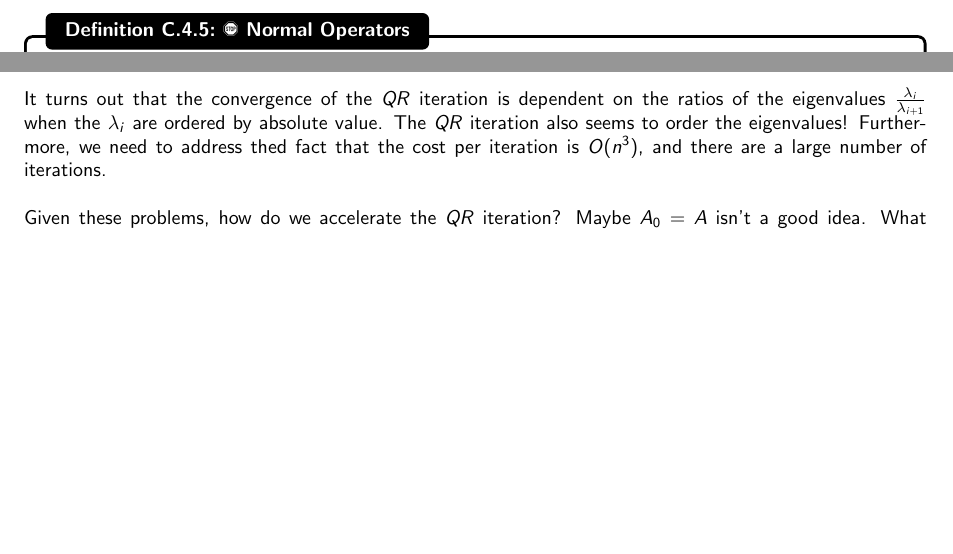
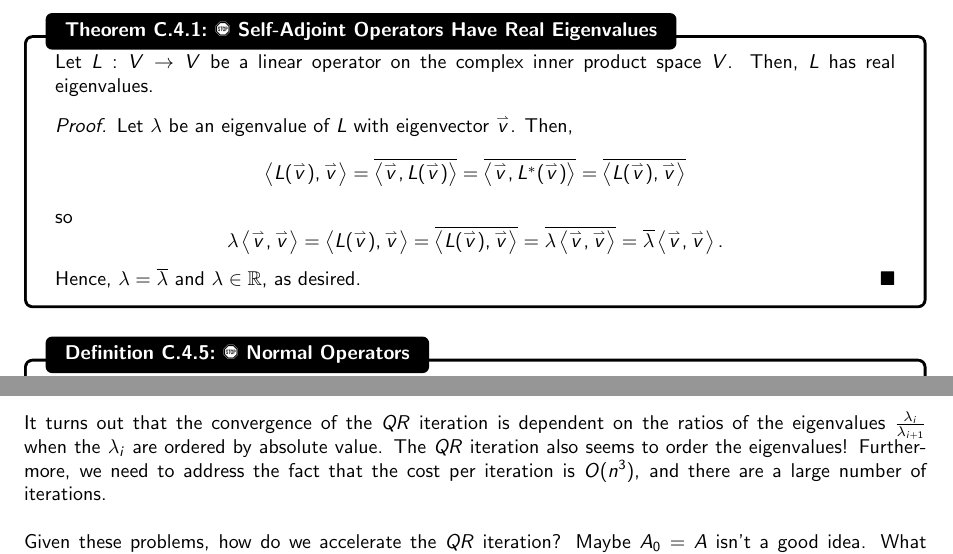
Before and after one commit to officialadithya/MATH-2135-Linear-Algebra-Notes, a LaTeX thesis (main.tex, which reads Chapters/numericalLinearAlgebra.tex, References/listOfLabels.tex): two parts of pages 214 and 216 of 225, joined at a grey line, cut at the place of the change, the shorter picture padded with empty space. The pictures show the PDF file main.pdf that the author committed with the source.

Commit message:
fixed minor typo and added proof of self-adjoint real eigenvalues

```diff
--- a/Chapters/numericalLinearAlgebra.tex
+++ b/Chapters/numericalLinearAlgebra.tex
@@ -337,6 +337,20 @@ In this section, we provide lecture notes for numerical linear algebra, as cover
         \begin{definition}{\Stop\,\,Self-Adjoint Operators}{selfadjointops}
             Let \(L:V\to V\) be a linear operator on the inner product space \(V\). We say \(L\) is self-adjoint if \(L=L^*\).
         \end{definition}
+        \begin{theorem}{\Stop\,\,Self-Adjoint Operators Have Real Eigenvalues}{selfadjointrealeigen}
+            Let \(L:V\to V\) be a linear operator on the complex inner product space \(V\). Then, \(L\) has real eigenvalues.
+            \begin{proof}
+                Let \(\lambda\) be an eigenvalue of \(L\) with eigenvector \(\vec{v}\). Then,
+                \begin{equation*}
+                    \iprod{L(\vec{v})}{\vec{v}}=\bar{\iprod{\vec{v}}{L(\vec{v})}}=\bar{\iprod{\vec{v}}{L^*(\vec{v})}}=\bar{\iprod{L(\vec{v})}{\vec{v}}}
+                \end{equation*}
+                so
+                \begin{equation*}
+                    \lambda\iprod{\vec{v}}{\vec{v}}=\iprod{L(\vec{v})}{\vec{v}}=\bar{\iprod{L(\vec{v})}{\vec{v}}}=\bar{\lambda\iprod{\vec{v}}{\vec{v}}}=\bar{\lambda}\iprod{\vec{v}}{\vec{v}}.
+                \end{equation*}
+                Hence, \(\lambda=\bar{\lambda}\) and \(\lambda\in\mathbb{R}\), as desired.
+            \end{proof}
+        \end{theorem}
         \begin{definition}{\Stop\,\,Normal Operators}{normalops}
             Let \(L:V\to V\) be a linear operator on the inner product space \(V\). We say \(L\) is normal if \(L\circ L^*=L^*\circ L\).
         \end{definition}
@@ -423,7 +437,7 @@ In this section, we provide lecture notes for numerical linear algebra, as cover
         Then, if \(A\) is Hermitian, \(\lim_{k\to\infty}A_k=T\) and \(\lim_{k\to\infty}(Q_1\cdots Q_k)=U\), where \(T\) and \(U\) are as in Theorem~\ref{thm:schurdecomp}. The convergence of this algorithm is linear; we don't have that kind of time. Importantly, the algorithm may not even terminate, as sometimes, for non-Hermitian matrices, we see \(2\times 2\) block matrices that correspond to complex conjugate eigenvalue pairs; these will not go to \(0\). On the bright side, Algorithm \ref{alg:qriteration} is stable if one uses the Householder method of finding \(QR\) decompositions.
         \\
         \\
-        It turns out that the convergence of the \(QR\) iteration is dependent on the ratios of the eigenvalues \(\frac{\lambda_i}{\lambda_{i+1}}\) when the \(\lambda_i\) are ordered by absolute value. The \(QR\) iteration also seems to order the eigenvalues! Furthermore, we need to address thed fact that the cost per iteration is \(O(n^3)\), and there are a large number of iterations.
+        It turns out that the convergence of the \(QR\) iteration is dependent on the ratios of the eigenvalues \(\frac{\lambda_i}{\lambda_{i+1}}\) when the \(\lambda_i\) are ordered by absolute value. The \(QR\) iteration also seems to order the eigenvalues! Furthermore, we need to address the fact that the cost per iteration is \(O(n^3)\), and there are a large number of iterations.
         \\
         \\
         Given these problems, how do we accelerate the \(QR\) iteration? Maybe \(A_0=A\) isn't a good idea. What about selecting \(A_0\) similar to \(A\) such that \(\textsc{QR}(A_0)\) is cheap? What we may do is use Householder reflections, but as similarity transformations; that is, note that \(A\) and \(HAH\) are similar. However, using \(H_1,\ldots,H_k\) to make \(A\) upper triangular, as in the Householder \(QR\) method does not work, as it would imply a direct method for eigendecomposition, contradicting Theorem~\ref{thm:impossibilityeigendecomp}. The next best thing is to make \(A\) upper Hessenberg.
--- a/References/listOfLabels.tex
+++ b/References/listOfLabels.tex
@@ -262,6 +262,7 @@
 \textsc{Definition} \ref{def:eigenpair}, \textsc{Page} \pageref{def:eigenpair} \textit{Eigenpair} \\
 \textsc{Definition} \ref{def:adjointlintrans}, \textsc{Page} \pageref{def:adjointlintrans} \textit{The Adjoint of a Linear Transformation} \\
 \textsc{Definition} \ref{def:selfadjointops}, \textsc{Page} \pageref{def:selfadjointops} \textit{Self-Adjoint Operators} \\
+\textsc{Theorem} \ref{thm:selfadjointrealeigen}, \textsc{Page} \pageref{thm:selfadjointrealeigen} \textit{Self-Adjoint Operators Have Real Eigenvalues} \\
 \textsc{Definition} \ref{def:normalops}, \textsc{Page} \pageref{def:normalops} \textit{Normal Operators} \\
 \textsc{Theorem} \ref{thm:schurdecomp}, \textsc{Page} \pageref{thm:schurdecomp} \textit{Schur Decompositions} \\
 \textsc{Theorem} \ref{thm:spectralthmselfadj}, \textsc{Page} \pageref{thm:spectralthmselfadj} \textit{Spectral Theorem (Self-Adjoint)} \\
```
Also changed, not shown: main.pdf, References/listOfLabels.tex (1 more changed lines), 2 other files.
